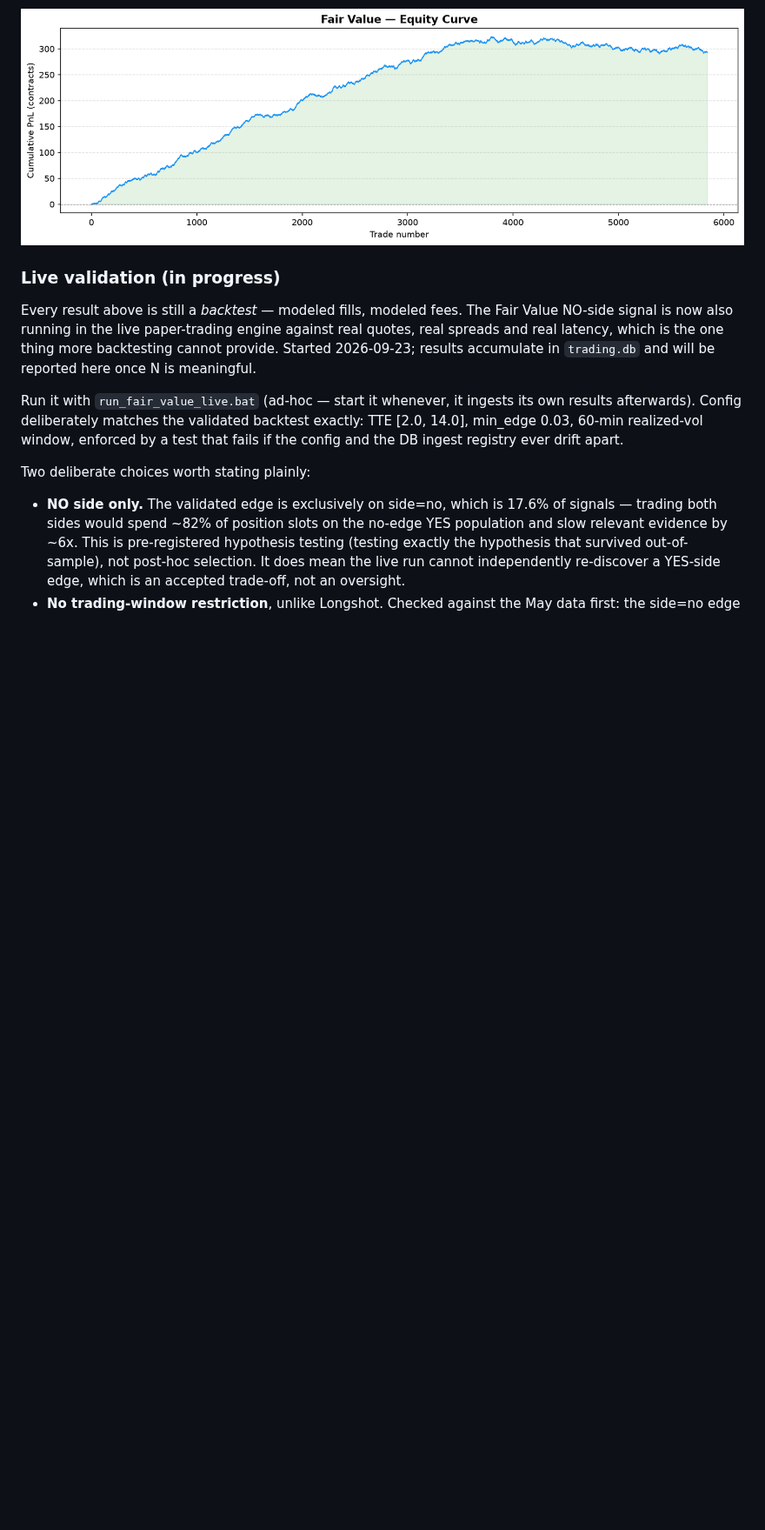
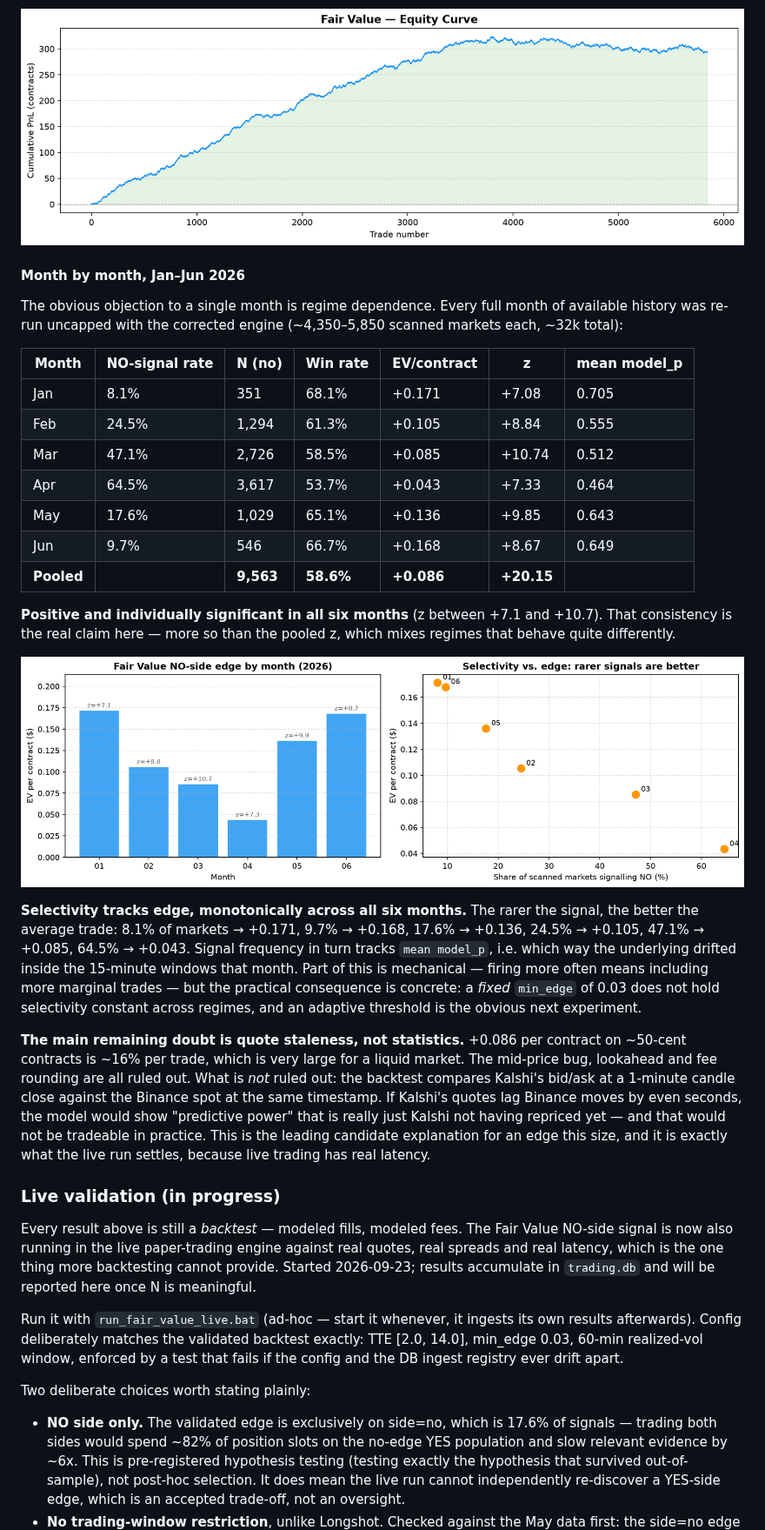
Before and after one commit to simonziervogel/trading-bot, a Markdown page: README.md, the part around one of its changes. Shown at 87% size. Drawn GitHub-style; pictures changed too: docs/images/fair_value_monthly.png (added); blank space fills up the shorter version.

```diff
--- a/README.md
+++ b/README.md
@@ -236,6 +237,49 @@ not a claim this persists forever, but no longer a single exciting backtest
 number either.
 
 ![Fair value equity curve (full May 2026, corrected fill model)](docs/images/fair_value_may_full_equity.png)
+
+#### Month by month, Jan–Jun 2026
+
+The obvious objection to a single month is regime dependence. Every full
+month of available history was re-run uncapped with the corrected engine
+(~4,350–5,850 scanned markets each, ~32k total):
+
+| Month | NO-signal rate | N (no) | Win rate | EV/contract | z | mean model_p |
+|---|---|---|---|---|---|---|
+| Jan | 8.1% | 351 | 68.1% | +0.171 | +7.08 | 0.705 |
+| Feb | 24.5% | 1,294 | 61.3% | +0.105 | +8.84 | 0.555 |
+| Mar | 47.1% | 2,726 | 58.5% | +0.085 | +10.74 | 0.512 |
+| Apr | 64.5% | 3,617 | 53.7% | +0.043 | +7.33 | 0.464 |
+| May | 17.6% | 1,029 | 65.1% | +0.136 | +9.85 | 0.643 |
+| Jun | 9.7% | 546 | 66.7% | +0.168 | +8.67 | 0.649 |
+| **Pooled** | | **9,563** | **58.6%** | **+0.086** | **+20.15** | |
+
+**Positive and individually significant in all six months** (z between +7.1
+and +10.7). That consistency is the real claim here — more so than the
+pooled z, which mixes regimes that behave quite differently.
+
+![Fair value edge by month and the selectivity relationship](docs/images/fair_value_monthly.png)
+
+**Selectivity tracks edge, monotonically across all six months.** The rarer
+the signal, the better the average trade: 8.1% of markets → +0.171,
+9.7% → +0.168, 17.6% → +0.136, 24.5% → +0.105, 47.1% → +0.085,
+64.5% → +0.043. Signal frequency in turn tracks `mean model_p`, i.e. which
+way the underlying drifted inside the 15-minute windows that month. Part of
+this is mechanical — firing more often means including more marginal
+trades — but the practical consequence is concrete: a *fixed* `min_edge` of
+0.03 does not hold selectivity constant across regimes, and an adaptive
+threshold is the obvious next experiment.
+
+**The main remaining doubt is quote staleness, not statistics.** +0.086 per
+contract on ~50-cent contracts is ~16% per trade, which is very large for a
+liquid market. The mid-price bug, lookahead and fee rounding are all ruled
+out. What is *not* ruled out: the backtest compares Kalshi's bid/ask at a
+1-minute candle close against the Binance spot at the same timestamp. If
+Kalshi's quotes lag Binance moves by even seconds, the model would show
+"predictive power" that is really just Kalshi not having repriced yet — and
+that would not be tradeable in practice. This is the leading candidate
+explanation for an edge this size, and it is exactly what the live run
+settles, because live trading has real latency.
 
 ### Live validation (in progress)
 
```
Also changed, not shown: other parts of README.md (+14 -5 lines), 2 other files.
